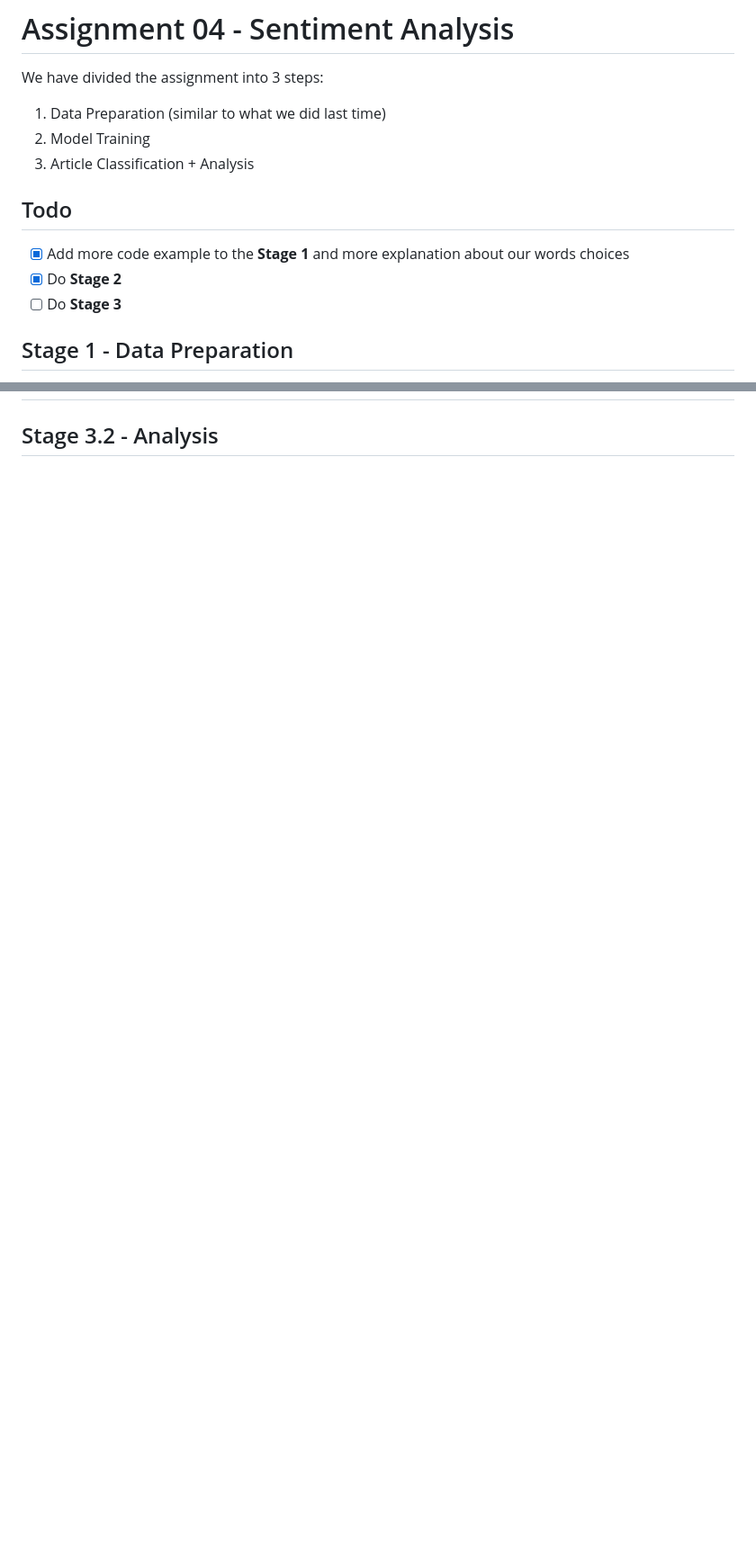
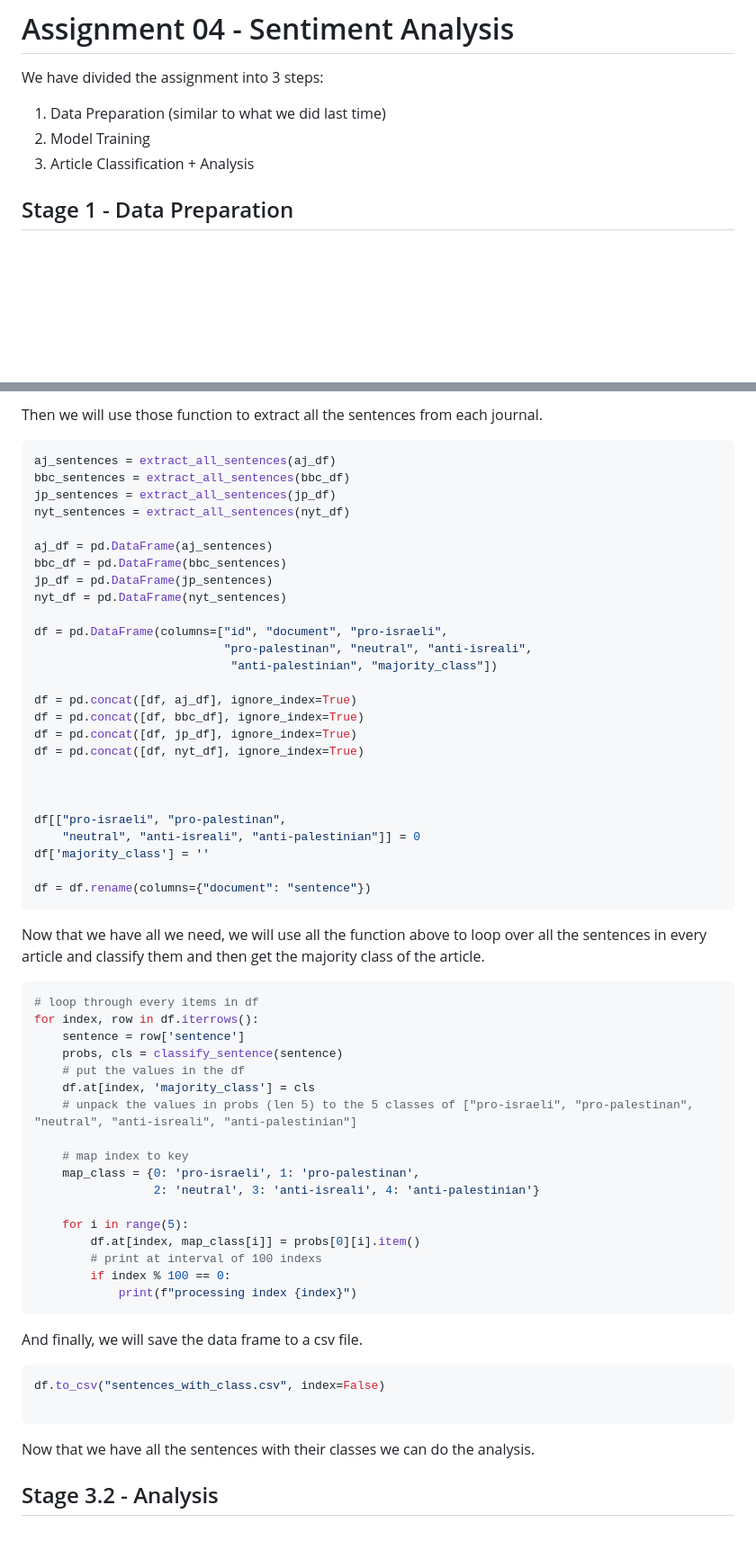
Before and after one commit to dattali18/IR_Assignments, a Markdown page: Assignment.04/README.md, 2 parts joined by grey strips. Shown: that part at 90% size. GitHub-like rendering; blank space fills up the shorter version.

````diff
--- a/Assignment.04/README.md
+++ b/Assignment.04/README.md
@@ -5,12 +5,6 @@ We have divided the assignment into 3 steps:
 1. Data Preparation (similar to what we did last time)
 2. Model Training
 3. Article Classification + Analysis
-
-## Todo
-
-- [x] Add more code example to the **Stage 1** and more explanation about our words choices
-- [x] Do **Stage 2**
-- [ ] Do **Stage 3**
 
 ## Stage 1 - Data Preparation
 
@@ -211 +283,63 @@ Meaning our model is accurate $97.87\%$ of the time.
+Then we will use those function to extract all the sentences from each journal.
+
+```python
+aj_sentences = extract_all_sentences(aj_df)
+bbc_sentences = extract_all_sentences(bbc_df)
+jp_sentences = extract_all_sentences(jp_df)
+nyt_sentences = extract_all_sentences(nyt_df)
+
+aj_df = pd.DataFrame(aj_sentences)
+bbc_df = pd.DataFrame(bbc_sentences)
+jp_df = pd.DataFrame(jp_sentences)
+nyt_df = pd.DataFrame(nyt_sentences)
+
+df = pd.DataFrame(columns=["id", "document", "pro-israeli",
+						   "pro-palestinan", "neutral", "anti-isreali",
+							"anti-palestinian", "majority_class"])
+
+df = pd.concat([df, aj_df], ignore_index=True)
+df = pd.concat([df, bbc_df], ignore_index=True)
+df = pd.concat([df, jp_df], ignore_index=True)
+df = pd.concat([df, nyt_df], ignore_index=True)
+
+
+
+df[["pro-israeli", "pro-palestinan",
+	"neutral", "anti-isreali", "anti-palestinian"]] = 0
+df['majority_class'] = ''
+
+df = df.rename(columns={"document": "sentence"})
+```
+
+Now that we have all we need, we will use all the function above to loop over all the sentences in every article and classify them and then get the majority class of the article.
+
+```python
+# loop through every items in df
+for index, row in df.iterrows():
+	sentence = row['sentence']
+	probs, cls = classify_sentence(sentence)
+	# put the values in the df
+	df.at[index, 'majority_class'] = cls
+	# unpack the values in probs (len 5) to the 5 classes of ["pro-israeli", "pro-palestinan", "neutral", "anti-isreali", "anti-palestinian"]
+
+	# map index to key
+	map_class = {0: 'pro-israeli', 1: 'pro-palestinan',
+				 2: 'neutral', 3: 'anti-isreali', 4: 'anti-palestinian'}
+
+	for i in range(5):
+		df.at[index, map_class[i]] = probs[0][i].item()
+		# print at interval of 100 indexs
+		if index % 100 == 0:
+			print(f"processing index {index}")
+```
+
+And finally, we will save the data frame to a csv file.
+
+```python
+df.to_csv("sentences_with_class.csv", index=False)
+
+```
+
+Now that we have all the sentences with their classes we can do the analysis.
+
 ## Stage 3.2 - Analysis
````
Also changed, not shown: other parts of Assignment.04/README.md (+78 -0 lines).
